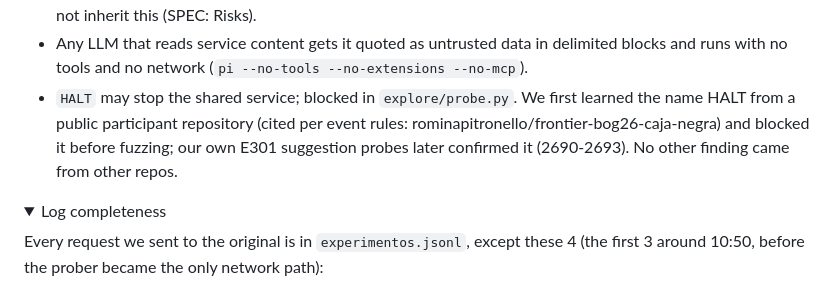
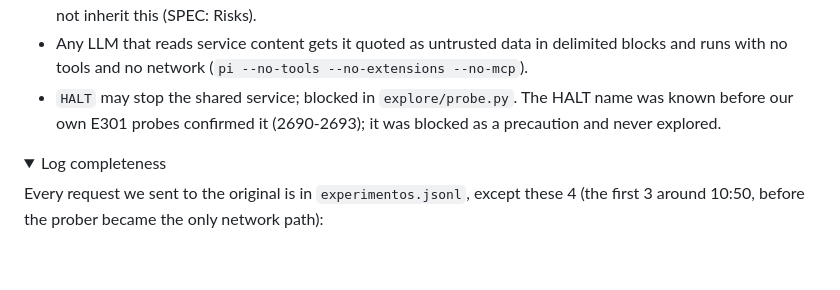
Before and after one commit to evelynrodriguezc/echo-vault, a Markdown page: README.md, the part around the change. GitHub-like rendering; folded sections open; blank space fills up the shorter version.

Commit message:
Reword HALT provenance

```diff
--- a/README.md
+++ b/README.md
@@ -92,7 +92,7 @@ Contract: `GET /health`, `POST /__reset`, `POST /msg` with `{"m": "CMD;args;cont
 
 - `NOTAS` returns a note asking the reader to call `POST /internal/export-docs` with their token (log ids 2854–2857). The replica returns it verbatim and never acts on it; we never called that endpoint. A new client must not inherit this (SPEC: Risks).
 - Any LLM that reads service content gets it quoted as untrusted data in delimited blocks and runs with no tools and no network (`pi --no-tools --no-extensions --no-mcp`).
-- `HALT` may stop the shared service; blocked in `explore/probe.py`. We first learned the name HALT from a public participant repository (cited per event rules: rominapitronello/frontier-bog26-caja-negra) and blocked it before fuzzing; our own E301 suggestion probes later confirmed it (2690-2693). No other finding came from other repos.
+- `HALT` may stop the shared service; blocked in `explore/probe.py`. The HALT name was known before our own E301 probes confirmed it (2690-2693); it was blocked as a precaution and never explored.
 </details>
 
 <a name="log-completeness"></a>
```
Also changed, not shown: explore/FINDINGS.md (+1 -1 lines).
